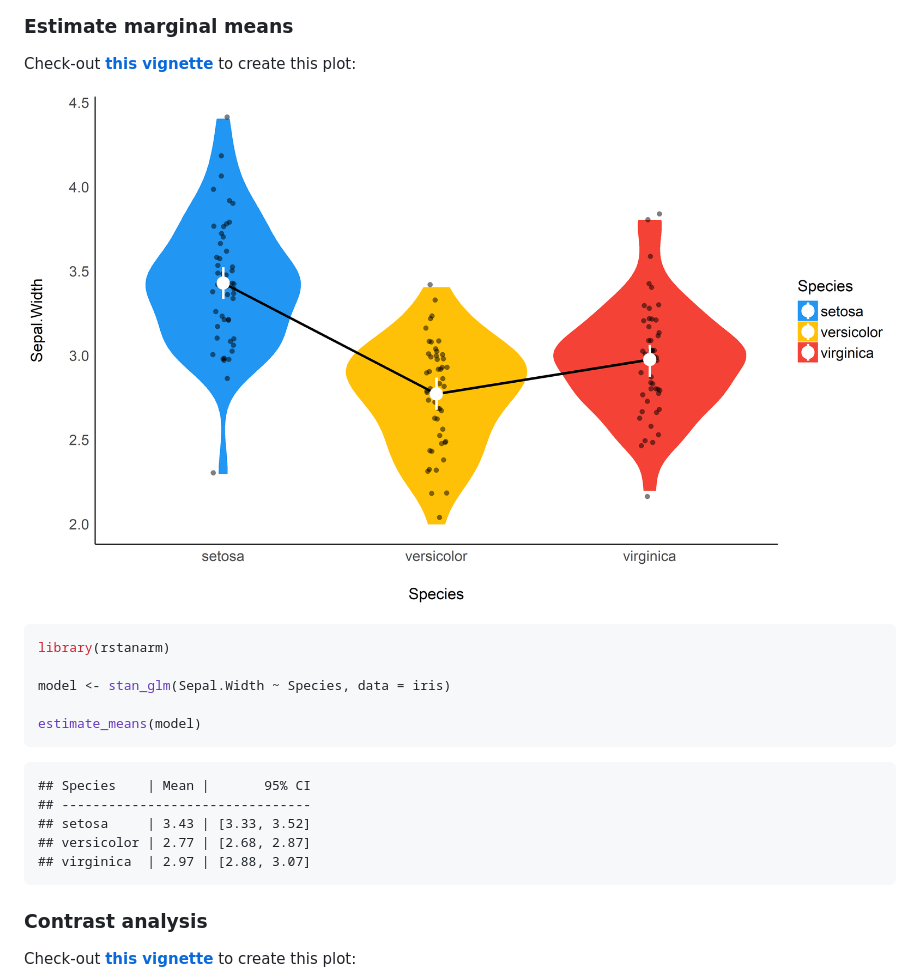
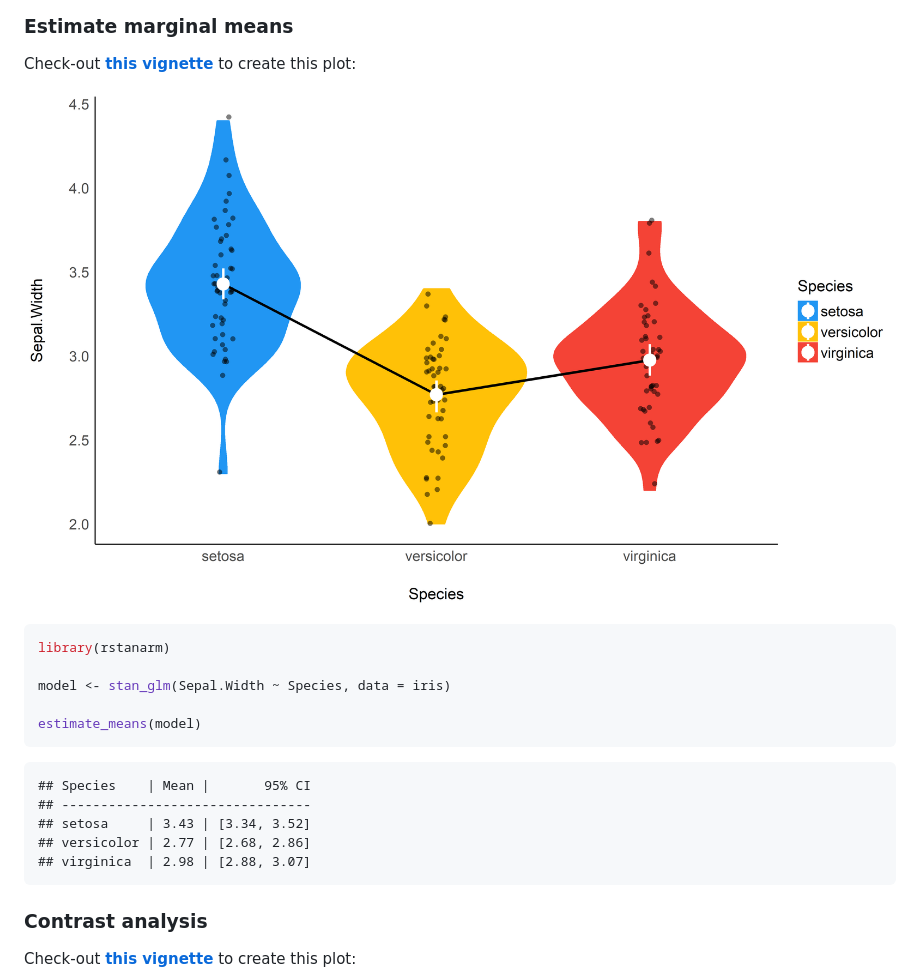
Before and after one commit to cran/modelbased, a Markdown page: README.md, the part around the change printed below. Rendered like a GitHub page; pictures changed too: man/figures/unnamed-chunk-5-1.png.

```diff
--- a/README.md
+++ b/README.md
@@ -95,9 +102,9 @@ estimate_means(model)
 
     ## Species    | Mean |       95% CI
     ## --------------------------------
-    ## setosa     | 3.43 | [3.33, 3.52]
-    ## versicolor | 2.77 | [2.68, 2.87]
-    ## virginica  | 2.97 | [2.88, 3.07]
+    ## setosa     | 3.43 | [3.34, 3.52]
+    ## versicolor | 2.77 | [2.68, 2.86]
+    ## virginica  | 2.98 | [2.88, 3.07]
 
 ### Contrast analysis
 
```
Also changed, not shown: other parts of README.md (+64 -57 lines), man/figures/unnamed-chunk-13-1.png, man/figures/unnamed-chunk-8-1.png, 9 other files.
